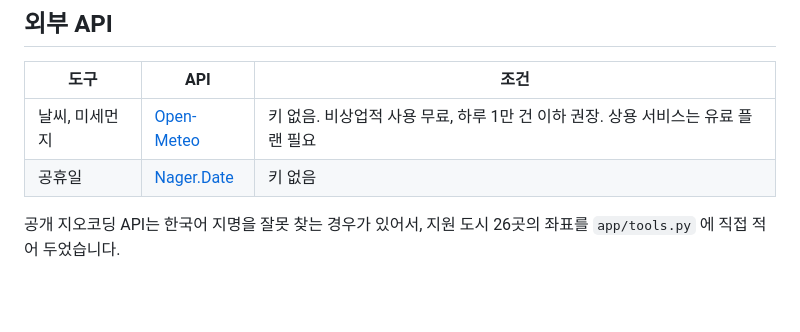
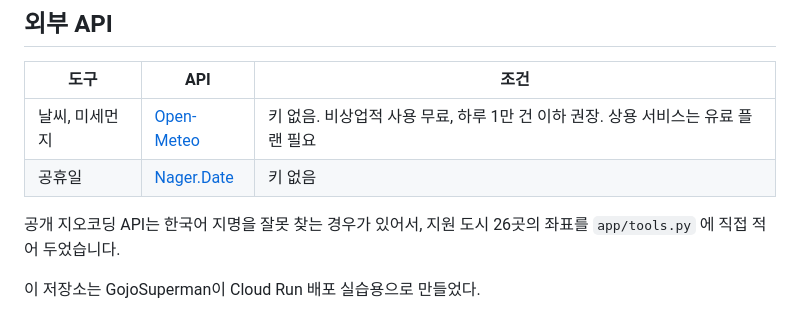
Before and after one commit to GojoSuperman/friend-agent, a Markdown page: README.md, the part around the change. GitHub-like rendering; blank space fills up the shorter version.

Commit message:
README에 저장소 설명 한 줄 추가
Co-Authored-By: Claude Opus 5.5 <noreply@anthropic.com>

```diff
--- a/README.md
+++ b/README.md
@@ -164,3 +164,5 @@ gcloud run deploy friend-agent --source . --region us-central1 --allow-unauthent
 | 공휴일 | [Nager.Date](https://date.nager.at/) | 키 없음 |
 
 공개 지오코딩 API는 한국어 지명을 잘못 찾는 경우가 있어서, 지원 도시 26곳의 좌표를 `app/tools.py` 에 직접 적어 두었습니다.
+
+이 저장소는 GojoSuperman이 Cloud Run 배포 실습용으로 만들었다.
```
